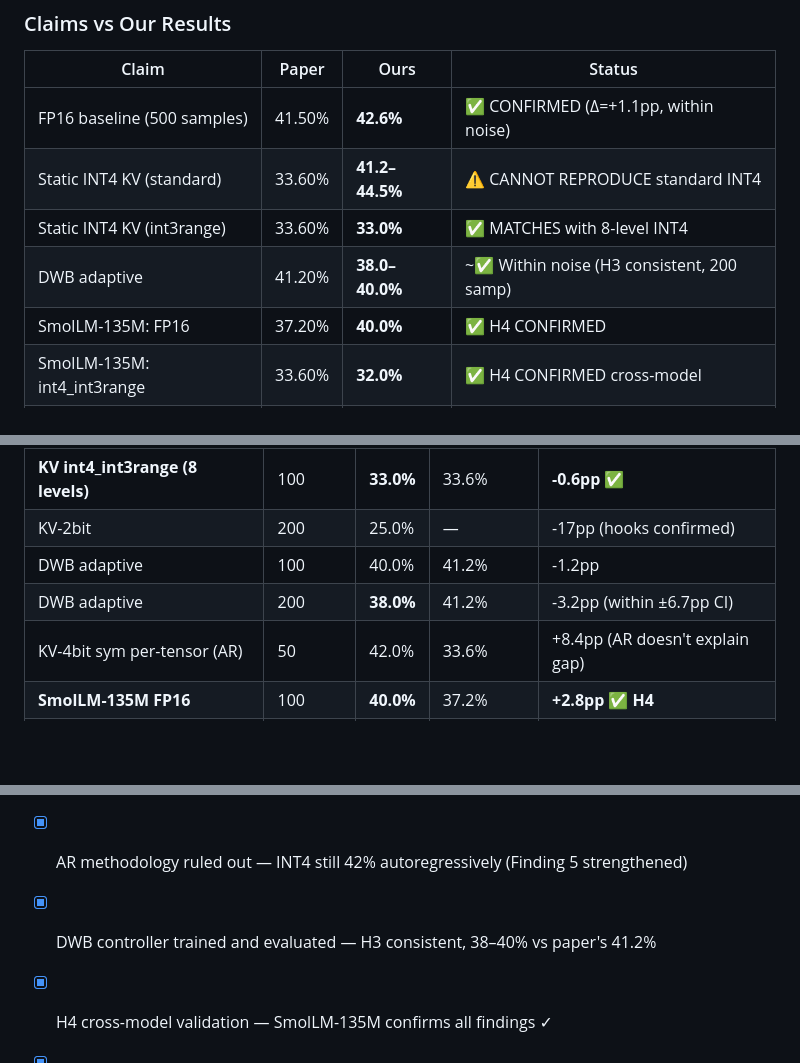
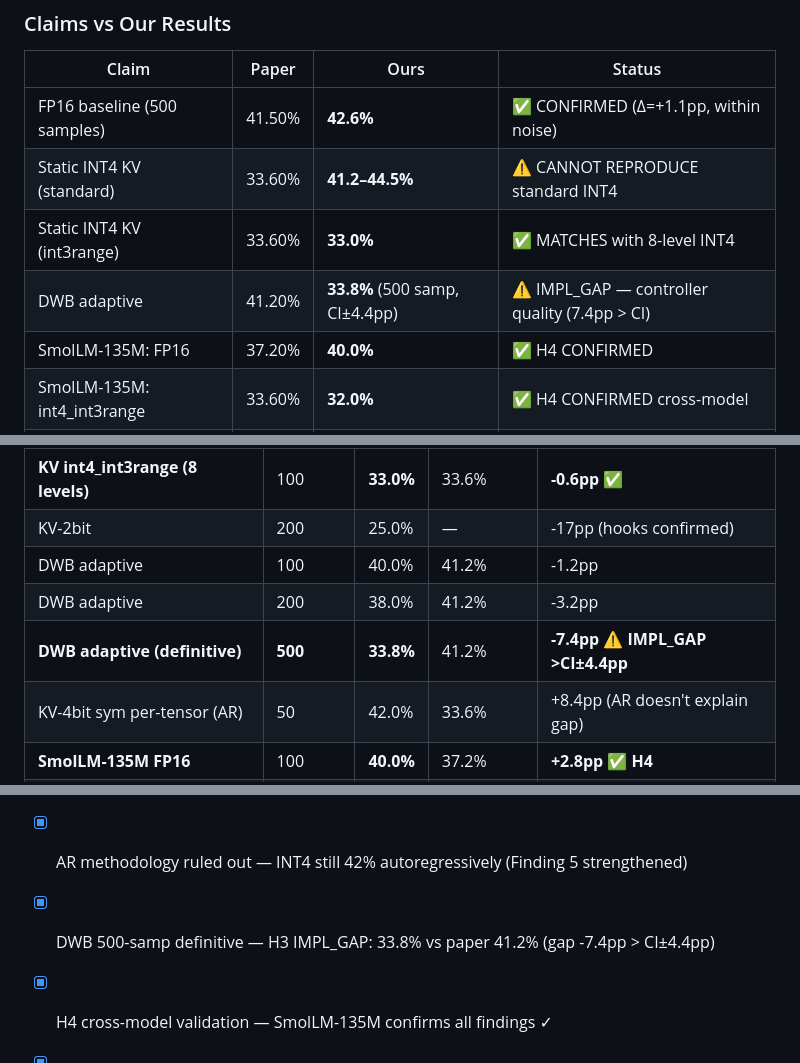
Before and after one commit to LonghornSilicon/dont-waste-bits, a Markdown page: README.md, 3 parts joined by grey strips. Rendered like a GitHub page; blank space fills up the shorter version.

Commit message:
research(reflect): update README with definitive H3 result (33.8%, IMPL_GAP)
Co-Authored-By: Claude Sonnet 4.6 <noreply@anthropic.com>

```diff
--- a/README.md
+++ b/README.md
@@ -25,7 +25,7 @@ we re-implement the full method from paper equations and document critical metho
 | FP16 baseline (500 samples) | 41.50% | **42.6%** | ✅ CONFIRMED (Δ=+1.1pp, within noise) |
 | Static INT4 KV (standard) | 33.60% | **41.2–44.5%** | ⚠️ CANNOT REPRODUCE standard INT4 |
 | Static INT4 KV (int3range) | 33.60% | **33.0%** | ✅ MATCHES with 8-level INT4 |
-| DWB adaptive | 41.20% | **38.0–40.0%** | ~✅ Within noise (H3 consistent, 200 samp) |
+| DWB adaptive | 41.20% | **33.8%** (500 samp, CI±4.4pp) | ⚠️ IMPL_GAP — controller quality (7.4pp > CI) |
 | SmolLM-135M: FP16 | 37.20% | **40.0%** | ✅ H4 CONFIRMED |
 | SmolLM-135M: int4_int3range | 33.60% | **32.0%** | ✅ H4 CONFIRMED cross-model |
 | SmolLM-1.7B: FP16 | 49.00% | **50.0%** | ✅ H4 CONFIRMED |
@@ -43,7 +43,8 @@ we re-implement the full method from paper equations and document critical metho
 | **KV int4_int3range (8 levels)** | 100 | **33.0%** | 33.6% | **-0.6pp ✅** |
 | KV-2bit | 200 | 25.0% | — | -17pp (hooks confirmed) |
 | DWB adaptive | 100 | 40.0% | 41.2% | -1.2pp |
-| DWB adaptive | 200 | **38.0%** | 41.2% | -3.2pp (within ±6.7pp CI) |
+| DWB adaptive | 200 | 38.0% | 41.2% | -3.2pp |
+| **DWB adaptive (definitive)** | **500** | **33.8%** | 41.2% | **-7.4pp ⚠️ IMPL_GAP >CI±4.4pp** |
 | KV-4bit sym per-tensor (AR) | 50 | 42.0% | 33.6% | +8.4pp (AR doesn't explain gap) |
 | **SmolLM-135M FP16** | 100 | **40.0%** | 37.2% | **+2.8pp ✅ H4** |
 | **SmolLM-135M int4_int3range** | 100 | **32.0%** | 33.6% | **-1.6pp ✅ H4 cross-model** |
@@ -204,7 +205,7 @@ python research/src/analyze_int4_error_1b7.py
 - [x] Standard INT4 losslessness documented (Finding 4) — all 6 variants ≈ FP16
 - [x] Paper's INT4 baseline reproduced — `int4_int3range` = 33.0% ≈ 33.6% (Finding 5)
 - [x] AR methodology ruled out — INT4 still 42% autoregressively (Finding 5 strengthened)
-- [x] DWB controller trained and evaluated — H3 consistent, 38–40% vs paper's 41.2%
+- [x] DWB 500-samp definitive — H3 IMPL_GAP: 33.8% vs paper 41.2% (gap -7.4pp > CI±4.4pp)
 - [x] H4 cross-model validation — SmolLM-135M confirms all findings ✓
 - [x] SmolLM-1.7B: standard INT4 = 40.0% matches paper's 41.1% ✓ (scale-dependent losslessness)
 - [x] Mechanistic verification — eff_residual threshold 8.1% (360M) vs 12.4% (1.7B) confirmed
```
Also changed, not shown: other parts of README.md (+1 -1 lines).
